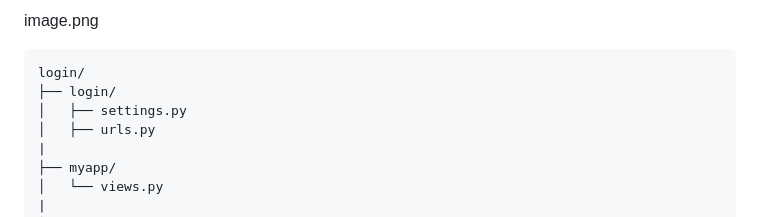
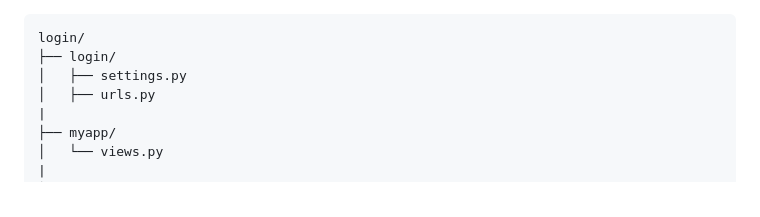
Before and after one commit to Nageshjani/Simple-Login, a Markdown page: login/README.md, the part around the change. GitHub-like rendering.

````diff
--- a/login/README.md
+++ b/login/README.md
@@ -1,4 +1,4 @@
-image.png
+
 
 ```bash
 login/
````
